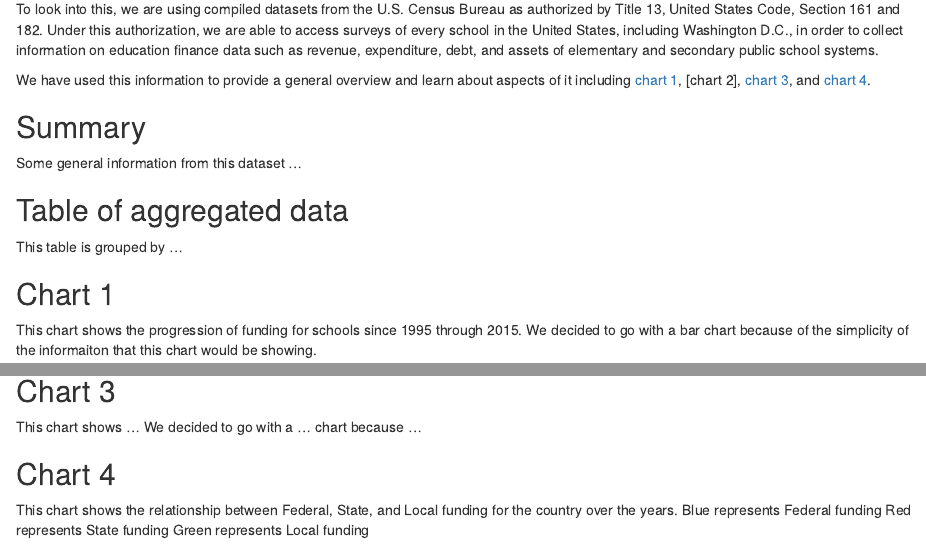
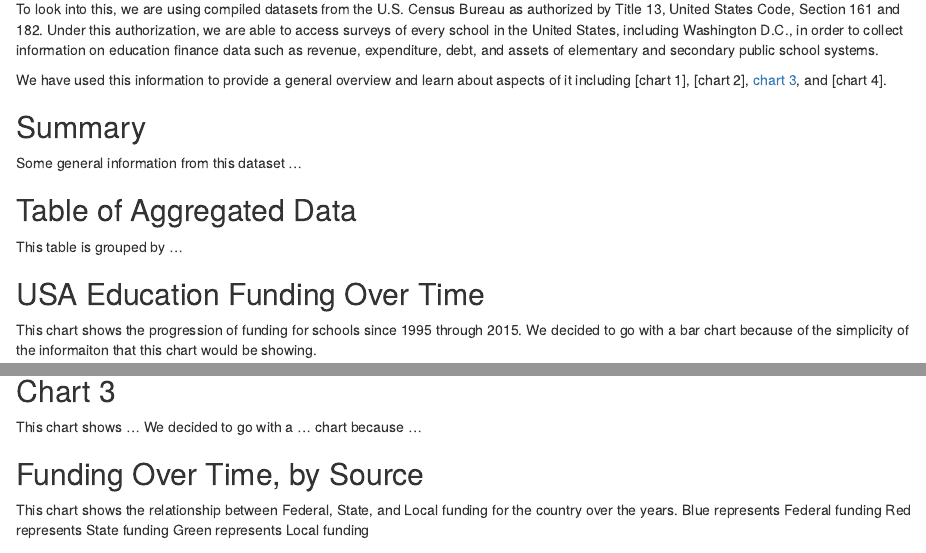
Before and after one commit to averagewagon/data-tamers, an R Markdown document (index.Rmd): the page in a window 1100 px wide, from 180 px down, and a second part further down, joined at a grey line. Rendered offline with R 4.5, knitr and Pandoc, with nearby package versions; some code elsewhere in the file could not run offline.

Commit message:
revised text and titles

````diff
--- a/index.Rmd
+++ b/index.Rmd
@@ -23,8 +24,7 @@ We have used this information to provide a general overview and learn about aspe
 
 Some general information from this dataset ...
 
-## Table of aggregated data
+## Table of Aggregated Data
 
 This table is grouped by ...
 
-## Chart 1
@@ -31,3 +34,10 @@ This table is grouped by ...
+source("scripts/chart1.R")
+source("scripts/chart4.R")
+source("scripts/chart3.R")
+source("scripts/chart4.R")
+```
+
+## USA Education Funding Over Time
 
 This chart shows the progression of funding for schools since 1995 through 2015. We decided to go with a bar chart because of the simplicity of the informaiton that this chart would be showing.
 
@@ -45,14 +55,19 @@ surplus_map("data/funding/prepped/aggregate.csv", 2000)
 
 ## Chart 3
 
+```{r chart_3, echo=FALSE}
+
+```
+
 This chart shows ... We decided to go with a ... chart because ...
 
-## Chart 4
+## Funding Over Time, by Source
 
 This chart shows the relationship between Federal, State, and Local funding for the country over the years.
 Blue represents Federal funding
 Red represents State funding
 Green represents Local funding
-```{r echo=FALSE}
+
+```{r chart_4, echo=FALSE}
 generateTrends("data/funding/prepped/aggregate.csv")
 ```
````
Also changed, not shown: index.Rmd (8 more changed lines).
